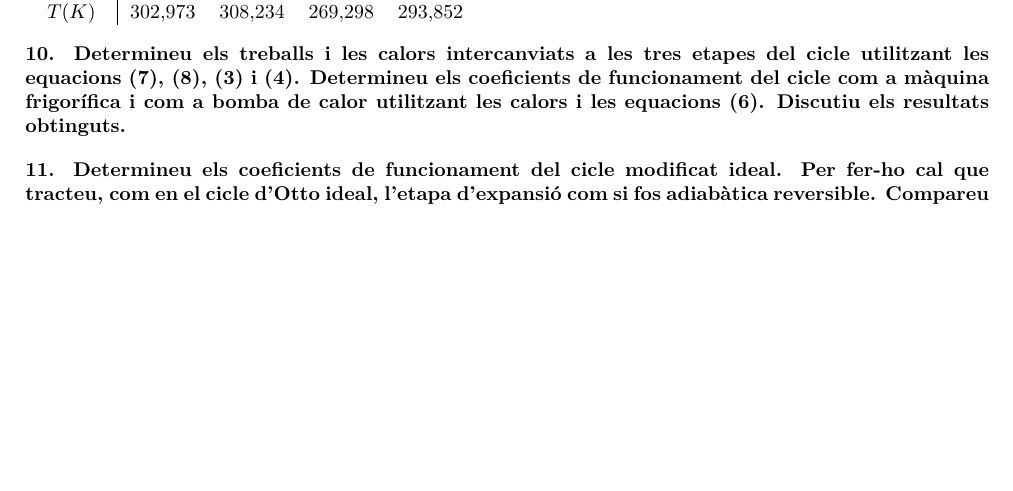
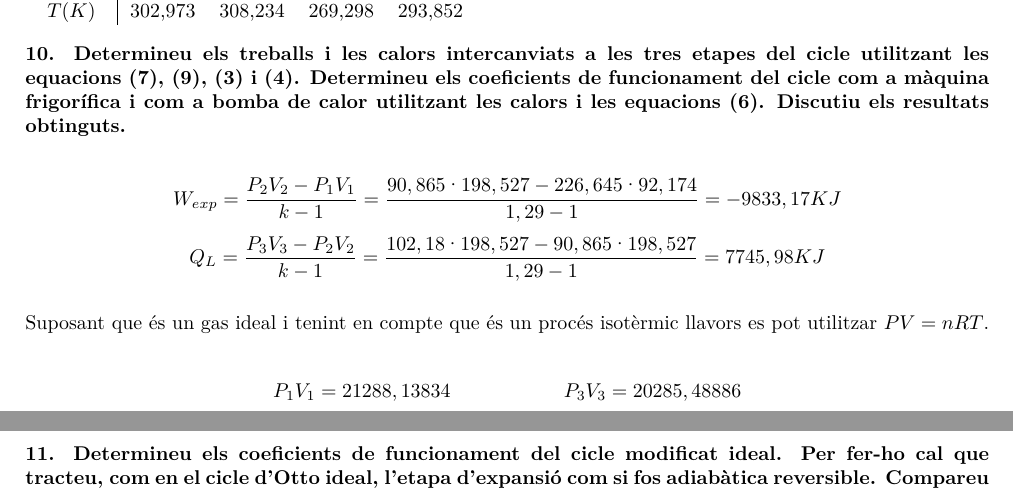
Before and after one commit to jmigual/ETSEIB-Termo-Prac, a LaTeX document (Practica_2/Practica_2.tex): part of page 4 of 4 before the commit and two parts of pages 4 and 5 of 5 after it, the two joined at a grey line, cut so that both start at the same text, the shorter picture padded with empty space. Compiled offline with XeLaTeX.

Commit message:
Added some of Esteve's answers

```diff
--- a/Practica_2/Practica_2.tex
+++ b/Practica_2/Practica_2.tex
@@ -3,15 +3,19 @@
 \usepackage[catalan]{babel} % Language
 \usepackage{fontspec}
 \usepackage[margin=2cm]{geometry}
+\usepackage{float}
 \usepackage{pgfplots}
 \usepackage{pgfplotstable}
 \usepackage[hidelinks]{hyperref}
-\usepackage{float}
+\usepackage{amsmath}
 
 \setlength{\parindent}{0pt}
 \setlength{\parskip}{1em}
 
-\title{\textsc{Laboratori de Termodinàmica} \\ \textsc{Pràctica 2} \\ Compressió de gasos a baixes pressions \\
+\title{
+    \textsc{Laboratori de Termodinàmica} \\
+    \textsc{Pràctica 2} \\
+    Compressió de gasos a baixes pressions \\
     \large
     Professor: Jose Luís \\ Grup: 11 }
 \author{Joan Marcè Igual \and Esteve Tarragó Sanchís}
@@ -184,7 +199,18 @@ A la \autoref{fig:cicle_otto_invers} es pot observar com hi ha lleugeres diferè
     $T(K)$ & 302,973 & 308,234 & 269,298 & 293,852 \\
 \end{tabular}
 
-\textbf{10. Determineu els treballs i les calors intercanviats a les tres etapes del cicle utilitzant les equacions (7), (8), (3) i (4). Determineu els coeficients de funcionament del cicle com a màquina frigorífica i com a bomba de calor utilitzant les calors i les equacions (6). Discutiu els resultats obtinguts.}
+\textbf{10. Determineu els treballs i les calors intercanviats a les tres etapes del cicle utilitzant les equacions (7), (9), (3) i (4). Determineu els coeficients de funcionament del cicle com a màquina frigorífica i com a bomba de calor utilitzant les calors i les equacions (6). Discutiu els resultats obtinguts.}
+
+$$ W_{exp} = \frac{P_2 V_2 - P_1 V_1}{k - 1} =
+\frac{90,865·198,527 - 226,645·92,174}{1,29 - 1} = -9833,17 KJ $$
+$$ Q_L = \frac{P_3 V_3 - P_2 V_2}{k - 1} =
+\frac{102,18·198,527 - 90,865·198,527}{1,29-1} = 7745,98 KJ $$
+
+Suposant que és un gas ideal i tenint en compte que és un procés isotèrmic llavors es pot utilitzar $ PV = nRT$.
+
+$$ P_1 V_1 = 21288,13834 \hspace{2cm} P_3 V_3 = 20285,48886 $$
+
+$$ \text{Fent la mitja: } nRT = 20786,8136 \implies W_{comp} = -nRT·ln\left(\frac{V1}{V3}\right) = 15948,62 KJ $$
 
 \textbf{11. Determineu els coeficients de funcionament del cicle modificat ideal. Per fer-ho cal que tracteu, com en el cicle d'Otto ideal, l'etapa d'expansió com si fos adiabàtica reversible. Compareu i discutiu els valors dels COPs dels cicles ideal i real.}
 
```
Also changed, not shown: Practica_2/Practica_2.tex (13 more changed lines).
